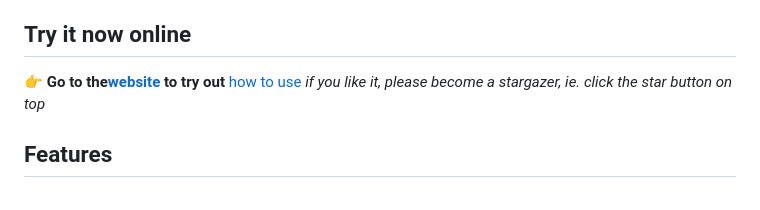
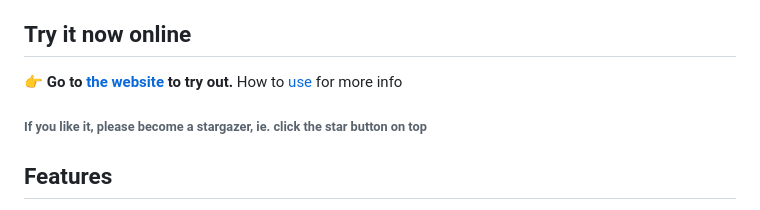
Before and after one commit to OxillenGlow/MarkovChain-Online-test-and-view, a Markdown page: README.md, the part around the change. GitHub-like rendering.

Commit message:
Revise README for better readability and links
Updated the README to improve clarity and formatting.

```diff
--- a/README.md
+++ b/README.md
@@ -3,8 +3,9 @@
 Generate text with a Markov chain directly in your browser. Train your own 4-gram model, scrape websites for data, and explore the knowledge web with an intuitive chart — all free and client-side. Your "brain", the JSON file, stays in your browser's local storage *or alternatively in downloaded*. Have a 4-gram 3-gram → 2-gram → 1-gram model all in one.
 ## Try it now online
 
-👉 **Go to the[website](https://oxillenglow.github.io/MarkovChain-Online-test-and-view/index.html) to try out** [how to use](https://github.com/OxillenGlow/MarkovChain-Online-test-and-view/blob/main/README.md#quick-start)
-*if you like it, please become a stargazer, ie. click the star button on top*
+👉 **Go to [the website](https://oxillenglow.github.io/MarkovChain-Online-test-and-view/index.html) to try out.**
+How to [use](https://github.com/OxillenGlow/MarkovChain-Online-test-and-view/blob/main/README.md#quick-start) for more info
+###### If you like it, please become a stargazer, ie. click the star button on top
 ## Features
 
 - **4-gram Markov model** with smart **(dumb)** backoff (3-gram → 2-gram → 1-gram → random)
```
